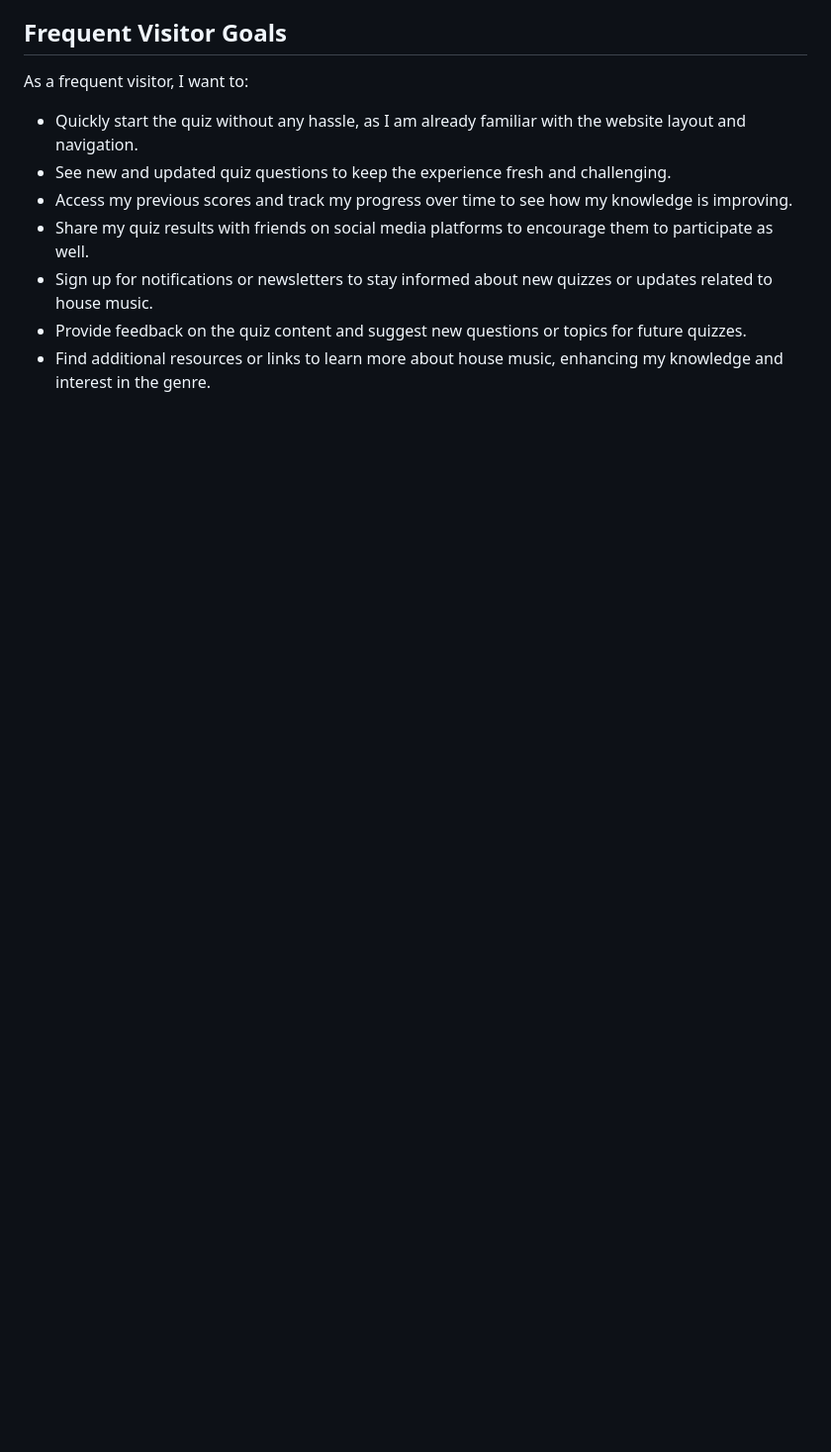
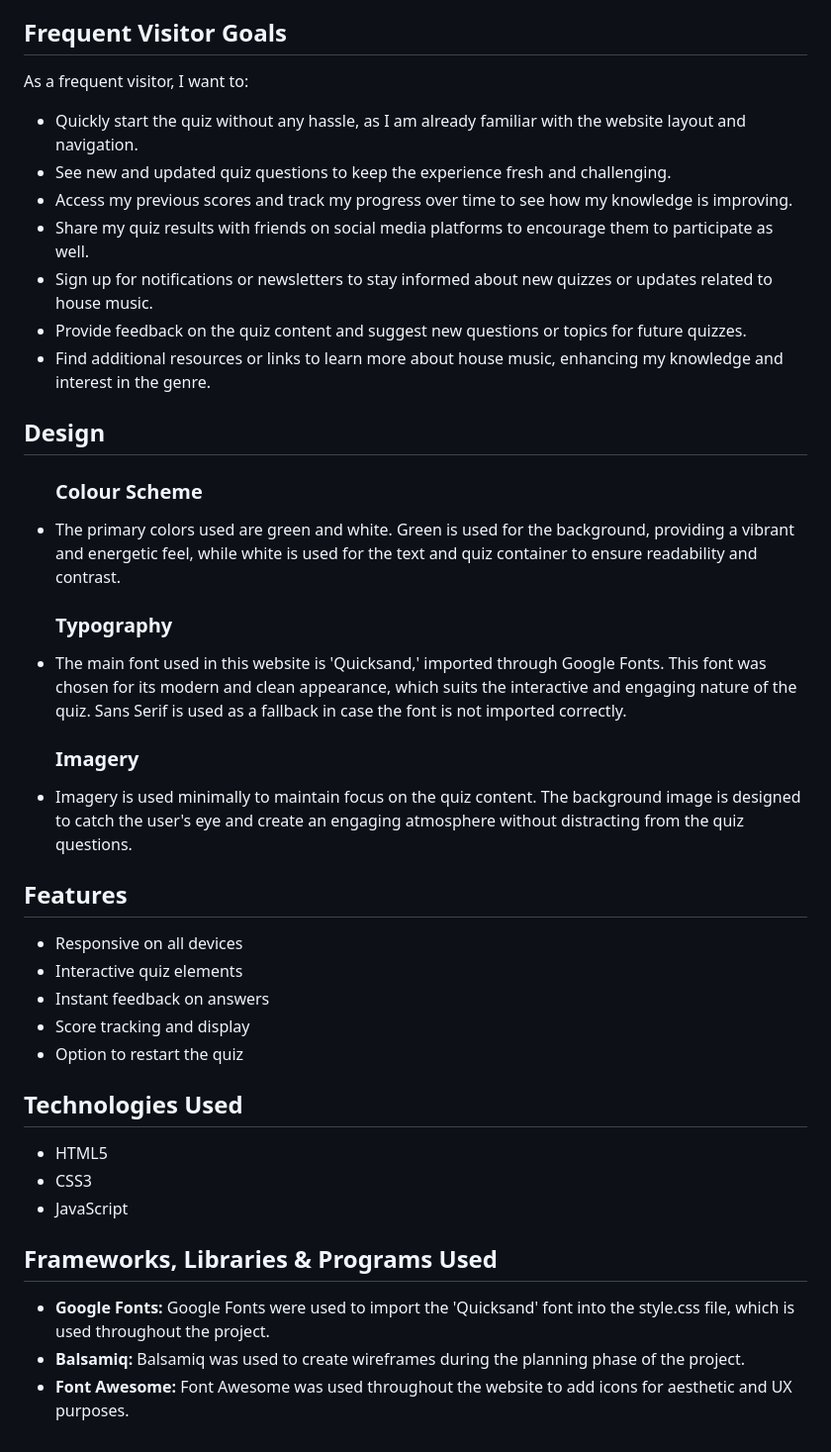
Before and after one commit to desmac96/project-2-house-music-quiz, a Markdown page: README.md, the part around the change. Shown: that part at 99% size. Rendered like a GitHub page; blank space fills up the shorter version.

Commit message:
add features, design , technologies used and frameworks to Readme

```diff
--- a/README.md
+++ b/README.md
@@ -144,3 +144,42 @@ As a frequent visitor, I want to:
     <li>Provide feedback on the quiz content and suggest new questions or topics for future quizzes.</li>
     <li>Find additional resources or links to learn more about house music, enhancing my knowledge and interest in the genre.</li>
 </ul>
+<h2>Design</h2>
+
+<ul>
+    <h3>Colour Scheme</h3>
+    <li>The primary colors used are green and white. Green is used for the background, providing a vibrant and energetic feel, while white is used for the text and quiz container to ensure readability and contrast.</li>
+</ul>
+
+<ul>
+    <h3>Typography</h3>
+    <li>The main font used in this website is 'Quicksand,' imported through Google Fonts. This font was chosen for its modern and clean appearance, which suits the interactive and engaging nature of the quiz. Sans Serif is used as a fallback in case the font is not imported correctly.</li>
+</ul>
+
+<ul>
+    <h3>Imagery</h3>
+    <li>Imagery is used minimally to maintain focus on the quiz content. The background image is designed to catch the user's eye and create an engaging atmosphere without distracting from the quiz questions.</li>
+</ul>
+
+<h2>Features</h2>
+<ul>
+    <li>Responsive on all devices</li>
+    <li>Interactive quiz elements</li>
+    <li>Instant feedback on answers</li>
+    <li>Score tracking and display</li>
+    <li>Option to restart the quiz</li>
+</ul>
+
+<h2>Technologies Used</h2>
+<ul>
+    <li>HTML5</li>
+    <li>CSS3</li>
+    <li>JavaScript</li>
+</ul>
+
+<h2>Frameworks, Libraries & Programs Used</h2>
+<ul>
+    <li><strong>Google Fonts:</strong> Google Fonts were used to import the 'Quicksand' font into the style.css file, which is used throughout the project.</li>
+    <li><strong>Balsamiq:</strong> Balsamiq was used to create wireframes during the planning phase of the project.</li>
+    <li><strong>Font Awesome:</strong> Font Awesome was used throughout the website to add icons for aesthetic and UX purposes.</li>
+</ul>
```
